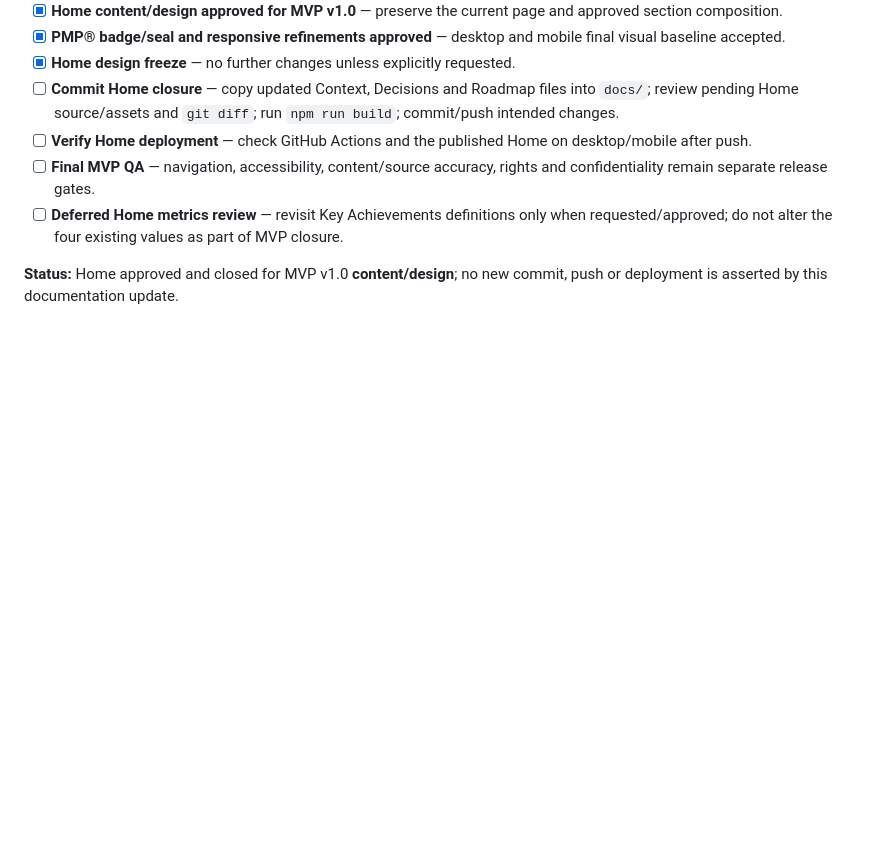
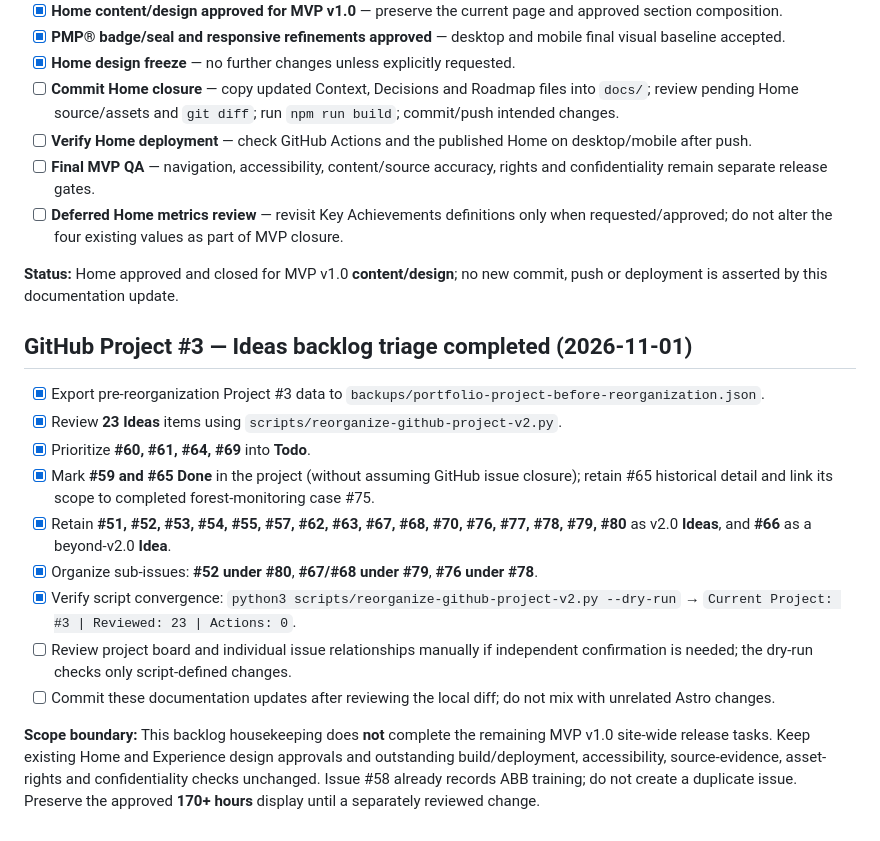
Before and after one commit to morrisgpeter/morrisgpeter.github.io, a Markdown page: docs/PORTFOLIO_ROADMAP.md, the part around the change. GitHub-like rendering; blank space fills up the shorter version.

```diff
--- a/docs/PORTFOLIO_ROADMAP.md
+++ b/docs/PORTFOLIO_ROADMAP.md
@@ -635,3 +635,18 @@ This section supersedes the older Section 03 release checklist and its statement
 - [ ] **Deferred Home metrics review** — revisit Key Achievements definitions only when requested/approved; do not alter the four existing values as part of MVP closure.
 
 **Status:** Home approved and closed for MVP v1.0 **content/design**; no new commit, push or deployment is asserted by this documentation update.
+
+
+## GitHub Project #3 — Ideas backlog triage completed (2026-11-01)
+
+- [x] Export pre-reorganization Project #3 data to `backups/portfolio-project-before-reorganization.json`.
+- [x] Review **23 Ideas** items using `scripts/reorganize-github-project-v2.py`.
+- [x] Prioritize **#60, #61, #64, #69** into **Todo**.
+- [x] Mark **#59 and #65** **Done** in the project (without assuming GitHub issue closure); retain #65 historical detail and link its scope to completed forest-monitoring case #75.
+- [x] Retain **#51, #52, #53, #54, #55, #57, #62, #63, #67, #68, #70, #76, #77, #78, #79, #80** as v2.0 **Ideas**, and **#66** as a beyond-v2.0 **Idea**.
+- [x] Organize sub-issues: **#52 under #80**, **#67/#68 under #79**, **#76 under #78**.
+- [x] Verify script convergence: `python3 scripts/reorganize-github-project-v2.py --dry-run` → `Current Project: #3 | Reviewed: 23 | Actions: 0`.
+- [ ] Review project board and individual issue relationships manually if independent confirmation is needed; the dry-run checks only script-defined changes.
+- [ ] Commit these documentation updates after reviewing the local diff; do not mix with unrelated Astro changes.
+
+**Scope boundary:** This backlog housekeeping does **not** complete the remaining MVP v1.0 site-wide release tasks. Keep existing Home and Experience design approvals and outstanding build/deployment, accessibility, source-evidence, asset-rights and confidentiality checks unchanged. Issue #58 already records ABB training; do not create a duplicate issue. Preserve the approved **170+ hours** display until a separately reviewed change.
```
Also changed, not shown: docs/PROJECT_CONTEXT.md (+13 -0 lines), docs/PROJECT_DECISIONS.md (+13 -0 lines).
